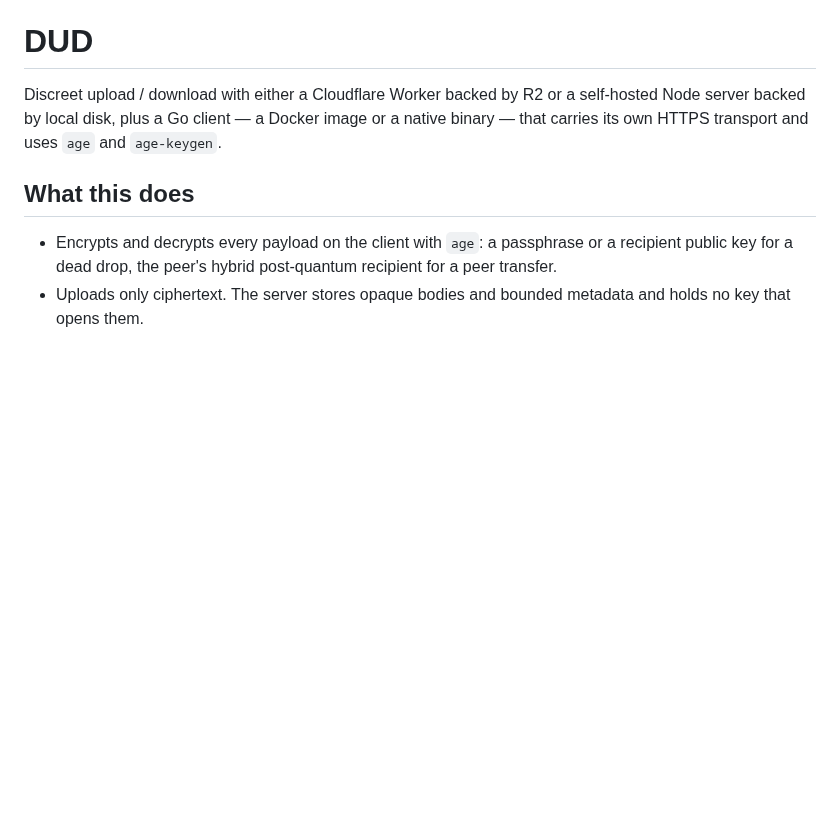
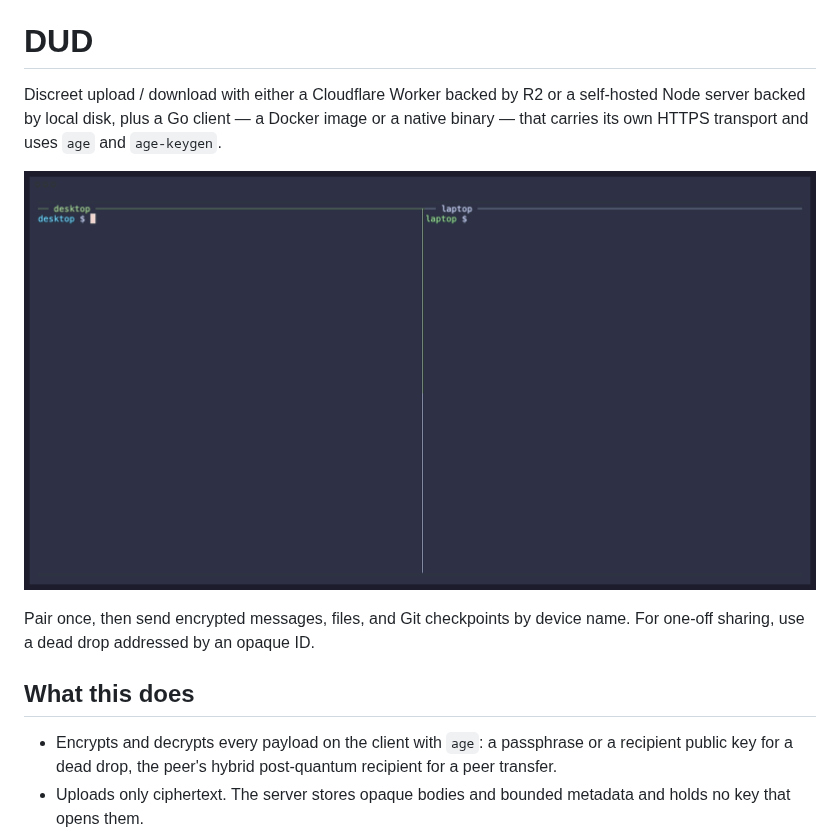
Before and after one commit to wojciechpolak/dud, a Markdown page: README.md, the part around the change. GitHub-like rendering; pictures changed too: docs/assets/peer-overview.gif (added); blank space fills up the shorter version.

Commit message:
docs: add peer transfer overview demo

```diff
--- a/README.md
+++ b/README.md
@@ -4,6 +4,11 @@ Discreet upload / download with either a Cloudflare Worker backed by R2 or a
 self-hosted Node server backed by local disk, plus a Go client — a Docker image
 or a native binary — that carries its own HTTPS transport and uses `age` and
 `age-keygen`.
+
+![Desktop pairs with laptop, then sends it an encrypted file.](docs/assets/peer-overview.gif)
+
+Pair once, then send encrypted messages, files, and Git checkpoints by device
+name. For one-off sharing, use a dead drop addressed by an opaque ID.
 
 ## What this does
 
```
Also changed, not shown: docs/demos/README.md (+1 -0 lines), 2 other files.
